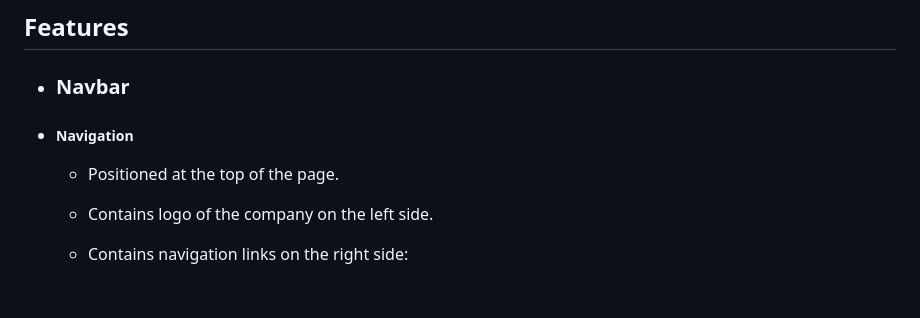
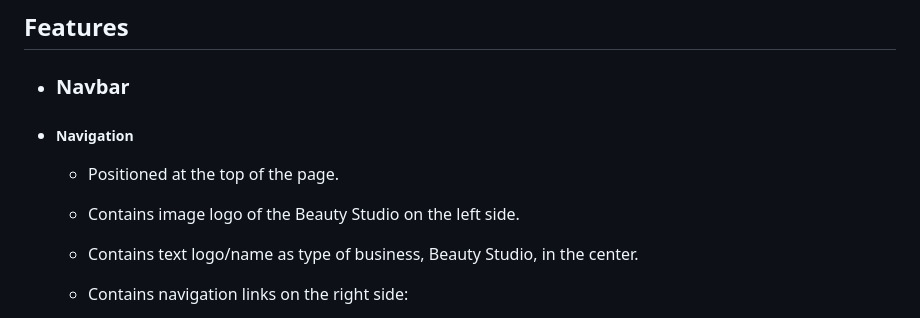
Before and after one commit to dimmando/studio, a Markdown page: README.md, the part around the change. Rendered like a GitHub page; blank space fills up the shorter version.

Commit message:
Adding Navigation

```diff
--- a/README.md
+++ b/README.md
@@ -38,7 +38,8 @@ The site can be accessed by this [link](https://dimmando.github.io/studio/)
 
 + ##### Navigation
     - Positioned at the top of the page.
-    - Contains logo of the company on the left side.
+    - Contains image logo of the Beauty Studio on the left side.
+    - Contains text logo/name as type of business, Beauty Studio, in the center.
     - Contains navigation links on the right side:
         * HOME - leads to the home page where users can learn about the company Sugar-Wax Beauty Studio.
         * GALLERY - leads to the gallery page where users can see available animals in the Sugar-Wax Beauty Studio.
```
